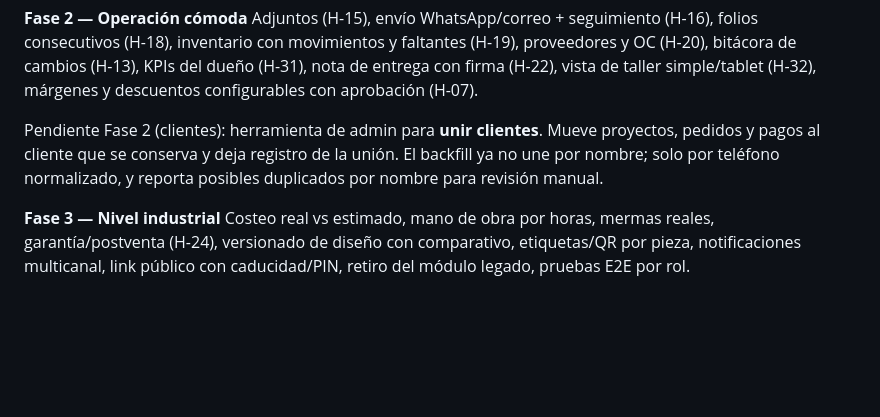
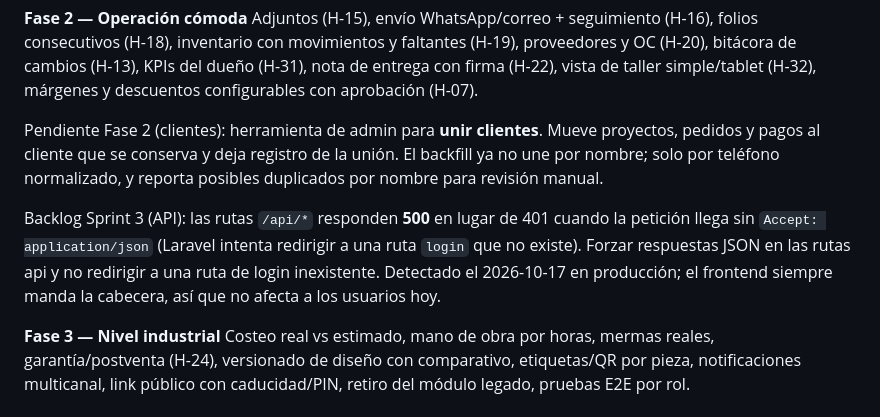
Before and after one commit to HiGonz/muebleria-rene, a Markdown page: AUDITORIA_USO.md, the part around the change. Drawn GitHub-style; blank space fills up the shorter version.

Commit message:
docs: note the 500 on /api without Accept: application/json as Sprint 3 backlog
Co-Authored-By: Claude Sonnet 5.5 <noreply@anthropic.com>

```diff
--- a/AUDITORIA_USO.md
+++ b/AUDITORIA_USO.md
@@ -234,6 +234,8 @@ Adjuntos (H-15), envío WhatsApp/correo + seguimiento (H-16), folios consecutivo
 
 Pendiente Fase 2 (clientes): herramienta de admin para **unir clientes**. Mueve proyectos, pedidos y pagos al cliente que se conserva y deja registro de la unión. El backfill ya no une por nombre; solo por teléfono normalizado, y reporta posibles duplicados por nombre para revisión manual.
 
+Backlog Sprint 3 (API): las rutas `/api/*` responden **500** en lugar de 401 cuando la petición llega sin `Accept: application/json` (Laravel intenta redirigir a una ruta `login` que no existe). Forzar respuestas JSON en las rutas api y no redirigir a una ruta de login inexistente. Detectado el 2026-10-17 en producción; el frontend siempre manda la cabecera, así que no afecta a los usuarios hoy.
+
 **Fase 3 — Nivel industrial**
 Costeo real vs estimado, mano de obra por horas, mermas reales, garantía/postventa (H-24), versionado de diseño con comparativo, etiquetas/QR por pieza, notificaciones multicanal, link público con caducidad/PIN, retiro del módulo legado, pruebas E2E por rol.
 
```
